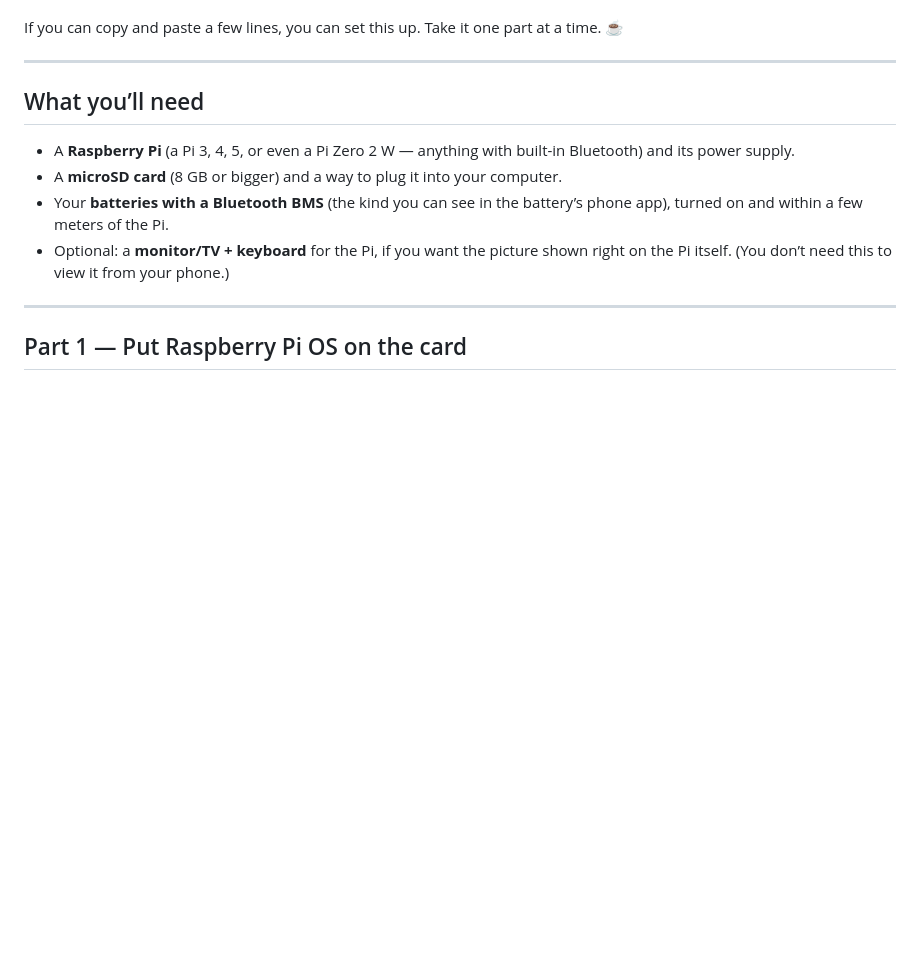
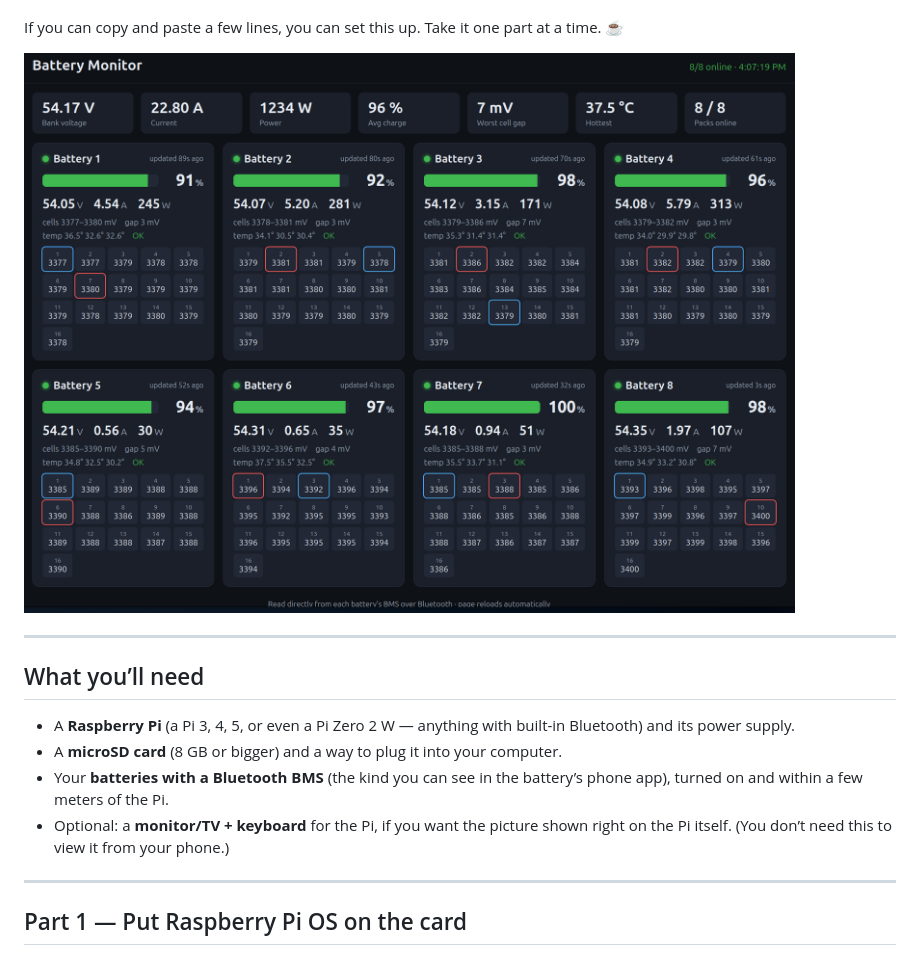
Before and after one commit to Rotoslider/bms-display, a Markdown page: README.md, the part around the change. GitHub-like rendering; blank space fills up the shorter version.

Commit message:
Add dashboard screenshot to README

```diff
--- a/README.md
+++ b/README.md
@@ -15,6 +15,8 @@ you can open from your **phone, tablet, or computer**, or full-screen on a
 
 If you can copy and paste a few lines, you can set this up. Take it one part at a
 time. ☕
+
+![The battery dashboard in a web browser, showing a card for each pack with charge level, voltage, current, temperature, and every cell.](images/bms_display.png)
 
 ---
 
```
